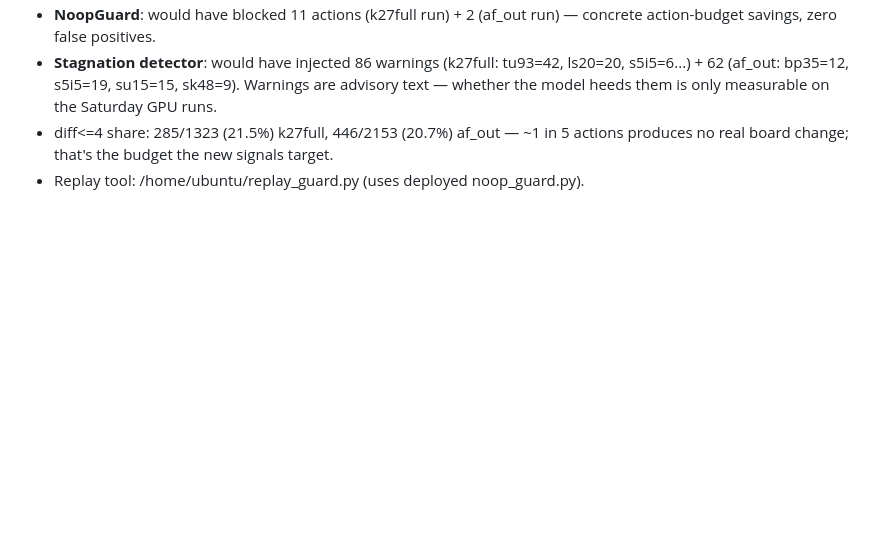
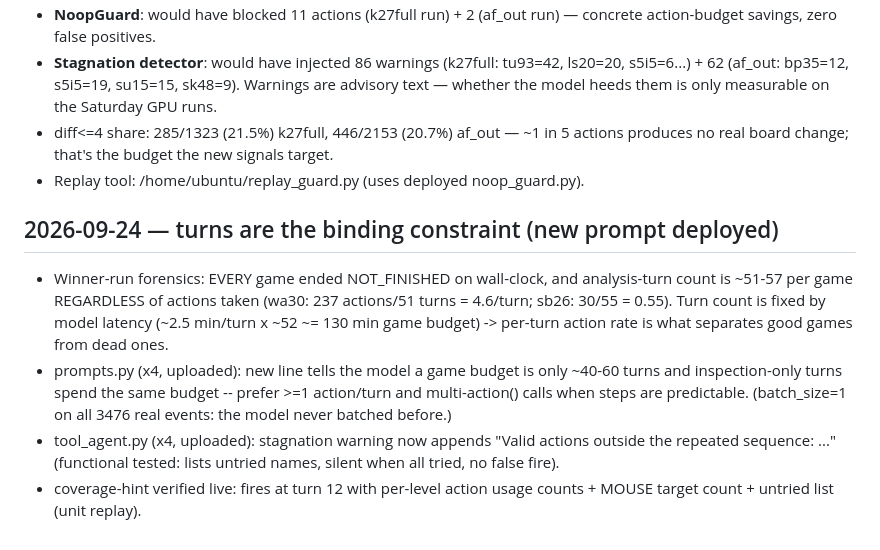
Before and after one commit to taku629/agentblackbox, a Markdown page: CLOUD_MIGRATION.md, the part around the change. GitHub-like rendering; blank space fills up the shorter version.

Commit message:
docs: turn-budget insight + stagnation-hint enrichment record
Co-Authored-By: thatakumu <karisutefin73@gmail.com>

```diff
--- a/CLOUD_MIGRATION.md
+++ b/CLOUD_MIGRATION.md
@@ -380,3 +380,21 @@ events; per-action grid diffs vs previous board with volatile masking):
   ~1 in 5 actions produces no real board change; that's the budget the
   new signals target.
 - Replay tool: /home/ubuntu/replay_guard.py (uses deployed noop_guard.py).
+
+## 2026-09-24 — turns are the binding constraint (new prompt deployed)
+
+- Winner-run forensics: EVERY game ended NOT_FINISHED on wall-clock, and
+  analysis-turn count is ~51-57 per game REGARDLESS of actions taken
+  (wa30: 237 actions/51 turns = 4.6/turn; sb26: 30/55 = 0.55). Turn count
+  is fixed by model latency (~2.5 min/turn x ~52 ~= 130 min game budget)
+  -> per-turn action rate is what separates good games from dead ones.
+- prompts.py (x4, uploaded): new line tells the model a game budget is
+  only ~40-60 turns and inspection-only turns spend the same budget --
+  prefer >=1 action/turn and multi-action() calls when steps are
+  predictable. (batch_size=1 on all 3476 real events: the model never
+  batched before.)
+- tool_agent.py (x4, uploaded): stagnation warning now appends
+  "Valid actions outside the repeated sequence: ..." (functional tested:
+  lists untried names, silent when all tried, no false fire).
+- coverage-hint verified live: fires at turn 12 with per-level action
+  usage counts + MOUSE target count + untried list (unit replay).
```
